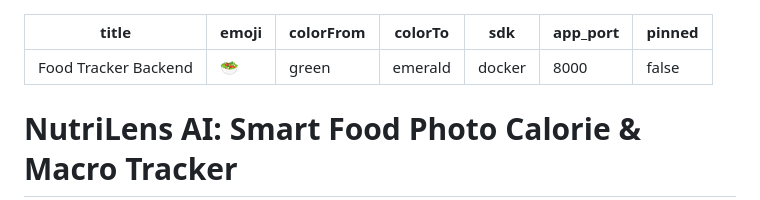
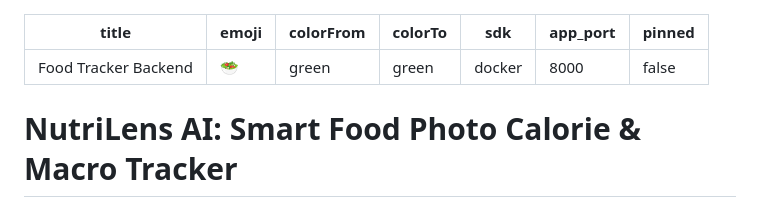
Before and after one commit to shreyasj223/Food-Tracker, a Markdown page: README.md, the part around the change. Rendered like a GitHub page.

Commit message:
Fix Hugging Face Space colorTo metadata config

```diff
--- a/README.md
+++ b/README.md
@@ -2,7 +2,7 @@
 title: Food Tracker Backend
 emoji: 🥗
 colorFrom: green
-colorTo: emerald
+colorTo: green
 sdk: docker
 app_port: 8000
 pinned: false
```
